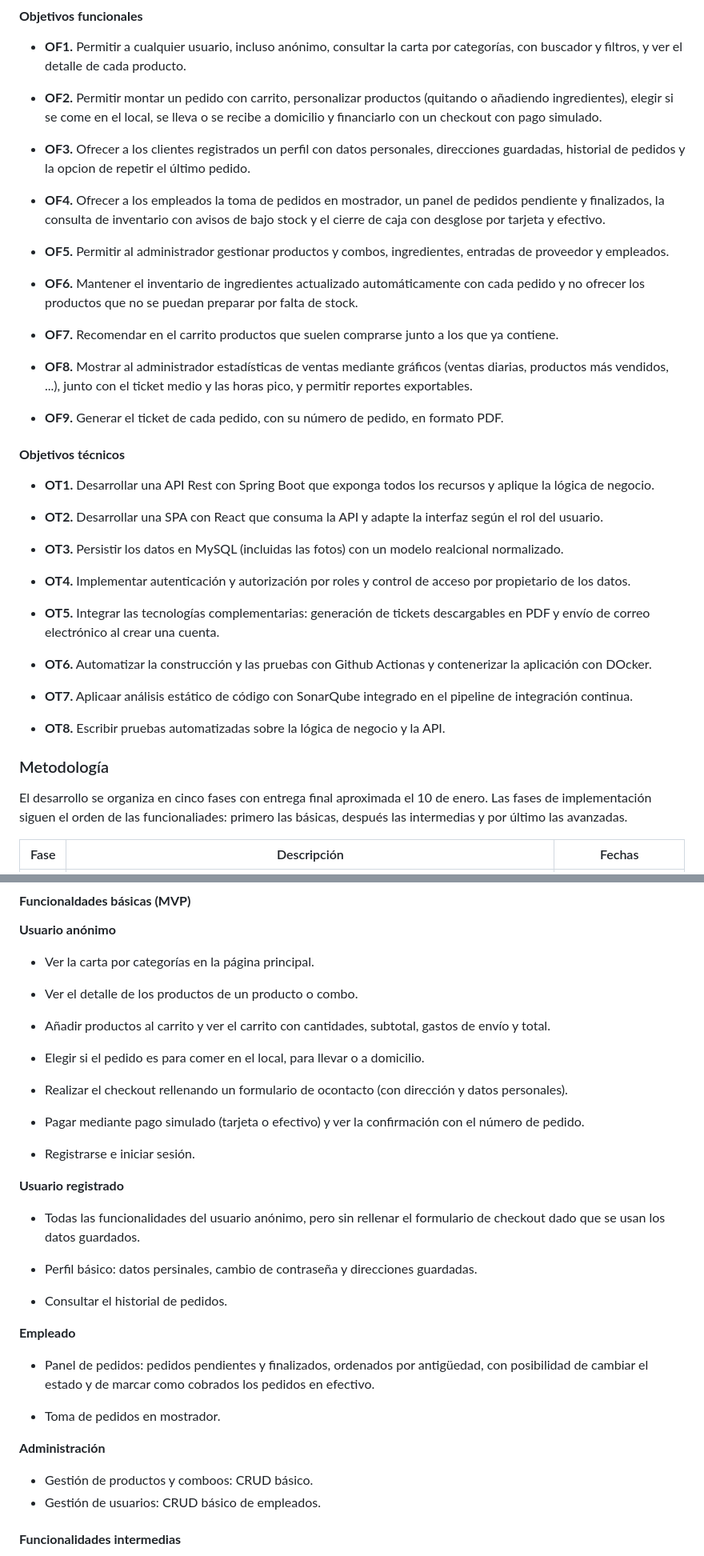
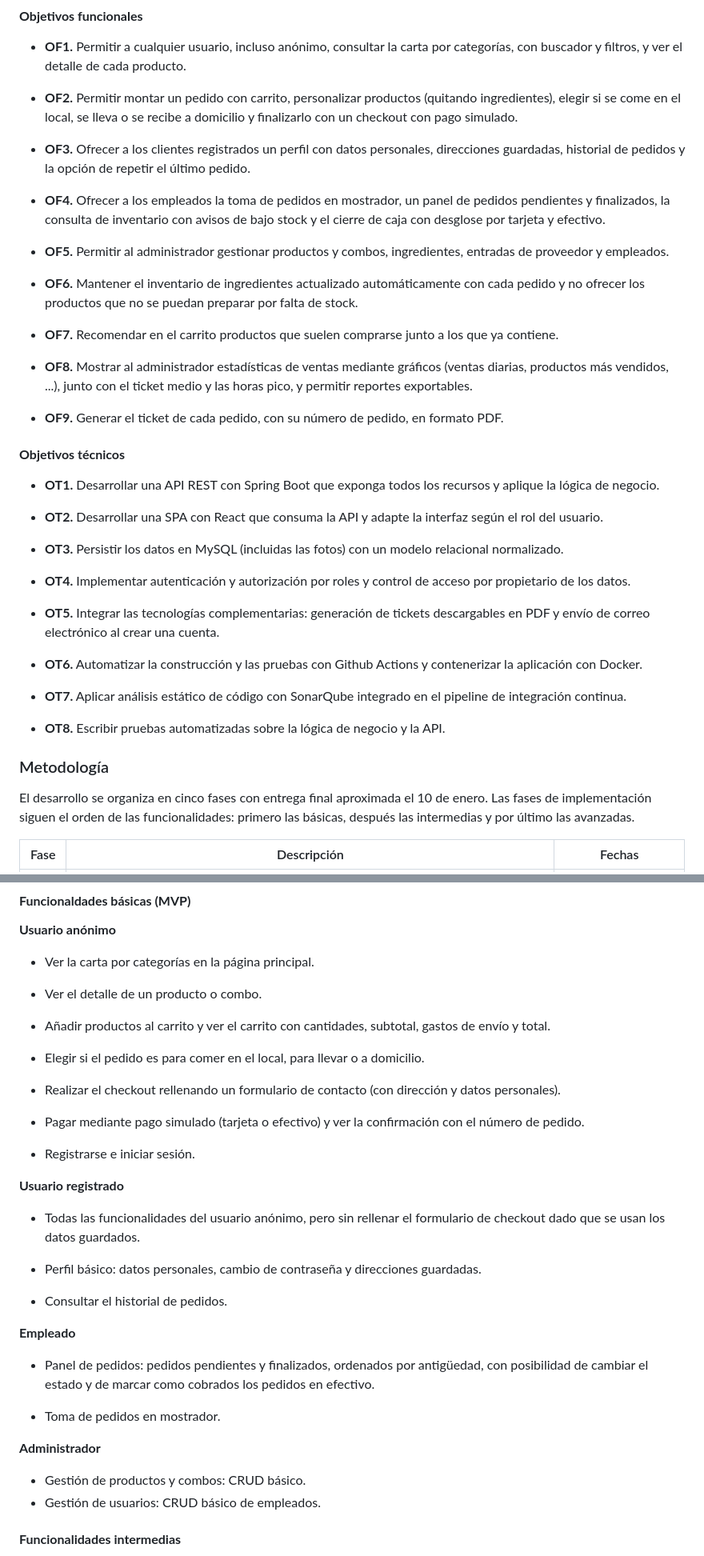
Before and after one commit to codeurjc-students/2026-Kombo, a Markdown page: README.md, 2 parts joined by grey strips. Shown at 80% size. GitHub-like rendering.

Commit message:
Fix typos and enhance clarity in README
Corrected typos and improved text clarity in README.

```diff
--- a/README.md
+++ b/README.md
@@ -77,11 +77,11 @@
 #### **Objetivos funcionales**
 - **OF1.** Permitir a cualquier usuario, incluso anónimo, consultar la carta por categorías, con buscador y filtros, y ver el detalle de cada producto.
 
-- **OF2.** Permitir montar un pedido con carrito, personalizar productos (quitando o añadiendo ingredientes), elegir si se come en el local, se lleva o se recibe a domicilio y financiarlo con un checkout con pago simulado.
+- **OF2.** Permitir montar un pedido con carrito, personalizar productos (quitando ingredientes), elegir si se come en el local, se lleva o se recibe a domicilio y finalizarlo con un checkout con pago simulado.
 
-- **OF3.** Ofrecer a los clientes registrados un perfil con datos personales, direcciones guardadas, historial de pedidos y la opcion de repetir el último pedido.
+- **OF3.** Ofrecer a los clientes registrados un perfil con datos personales, direcciones guardadas, historial de pedidos y la opción de repetir el último pedido.
 
-- **OF4.** Ofrecer a los empleados la toma de pedidos en mostrador, un panel de pedidos pendiente y finalizados, la consulta de inventario con avisos de bajo stock y el cierre de caja con desglose por tarjeta y efectivo.
+- **OF4.** Ofrecer a los empleados la toma de pedidos en mostrador, un panel de pedidos pendientes y finalizados, la consulta de inventario con avisos de bajo stock y el cierre de caja con desglose por tarjeta y efectivo.
 
 - **OF5.** Permitir al administrador gestionar productos y combos, ingredientes, entradas de proveedor y empleados.
 
@@ -96,25 +96,25 @@
 
 #### **Objetivos técnicos**
 
-- **OT1.** Desarrollar una API Rest con Spring Boot que exponga todos los recursos y aplique la lógica de negocio.
+- **OT1.** Desarrollar una API REST con Spring Boot que exponga todos los recursos y aplique la lógica de negocio.
 
 - **OT2.** Desarrollar una SPA con React que consuma la API y adapte la interfaz según el rol del usuario.
 
-- **OT3.** Persistir los datos en MySQL (incluidas las fotos) con un modelo realcional normalizado.
+- **OT3.** Persistir los datos en MySQL (incluidas las fotos) con un modelo relacional normalizado.
 
 - **OT4.** Implementar autenticación y autorización por roles y control de acceso por propietario de los datos.
 
 - **OT5.** Integrar las tecnologías complementarias: generación de tickets descargables en PDF y envío de correo electrónico al crear una cuenta.
 
-- **OT6.** Automatizar la construcción y las pruebas con Github Actionas y contenerizar la aplicación con DOcker.
+- **OT6.** Automatizar la construcción y las pruebas con Github Actions y contenerizar la aplicación con Docker.
 
-- **OT7.** Aplicaar análisis estático de código con SonarQube integrado en el pipeline de integración continua.
+- **OT7.** Aplicar análisis estático de código con SonarQube integrado en el pipeline de integración continua.
 
 - **OT8.** Escribir pruebas automatizadas sobre la lógica de negocio y la API.
 
 ### Metodología
 
-El desarrollo se organiza en cinco fases con entrega final aproximada el 10 de enero. Las fases de implementación siguen el orden de las funcionaliades: primero las básicas, después las intermedias y por último las avanzadas.
+El desarrollo se organiza en cinco fases con entrega final aproximada el 10 de enero. Las fases de implementación siguen el orden de las funcionalidades: primero las básicas, después las intermedias y por último las avanzadas.
 
 <!-- TODO: las fechas de las fases 2-5 son una propuesta; ajústalas con tu tutor -->
 | Fase | Descripción | Fechas |
@@ -173,13 +173,13 @@ gantt
 **Usuario anónimo**
 - Ver la carta por categorías en la página principal.
 
-- Ver el detalle de los productos de un producto o combo.
+- Ver el detalle de un producto o combo.
 
 - Añadir productos al carrito y ver el carrito con cantidades, subtotal, gastos de envío y total.
 
 - Elegir si el pedido es para comer en el local, para llevar o a domicilio.
 
-- Realizar el checkout rellenando un formulario de ocontacto (con dirección y datos personales).
+- Realizar el checkout rellenando un formulario de contacto (con dirección y datos personales).
 
 - Pagar mediante pago simulado (tarjeta o efectivo) y ver la confirmación con el número de pedido.
 
@@ -188,7 +188,7 @@ gantt
 **Usuario registrado**
 - Todas las funcionalidades del usuario anónimo, pero sin rellenar el formulario de checkout dado que se usan los datos guardados.
 
-- Perfil básico: datos persinales, cambio de contraseña y direcciones guardadas.
+- Perfil básico: datos personales, cambio de contraseña y direcciones guardadas.
 
 - Consultar el historial de pedidos.
 
@@ -198,8 +198,8 @@ gantt
 
 - Toma de pedidos en mostrador.
 
-**Administración**
-- Gestión de productos y comboos: CRUD básico.
+**Administrador**
+- Gestión de productos y combos: CRUD básico.
 - Gestión de usuarios: CRUD básico de empleados.
 
 
```
Also changed, not shown: other parts of README.md (+13 -13 lines).
